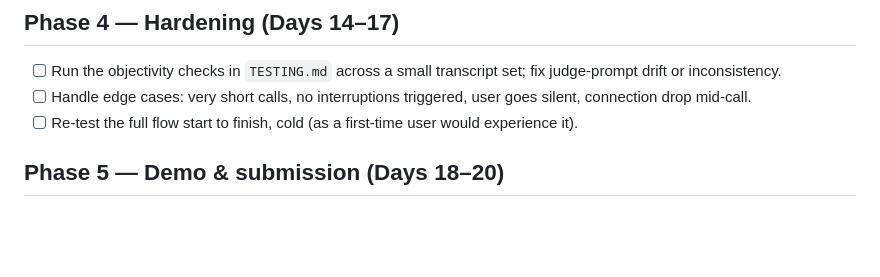
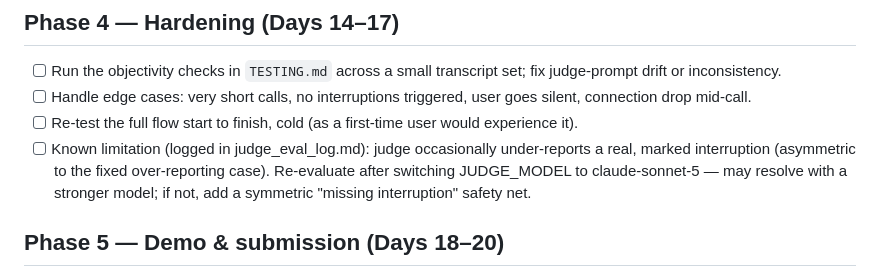
Before and after one commit to TunaKomurcu/Voxel, a Markdown page: PLAN.md, the part around the change. GitHub-like rendering; blank space fills up the shorter version.

Commit message:
PLAN.md: log known limitation — judge occasionally under-reports a real interruption
Co-Authored-By: Claude Sonnet 5 <noreply@anthropic.com>
Claude-Session: https://claude.ai/code/session_01Ls8qqSDQMtisaZScneegu3

```diff
--- a/PLAN.md
+++ b/PLAN.md
@@ -108,6 +108,11 @@ but it stays regardless, since it's model-independent insurance.
       goes silent, connection drop mid-call.
 - [ ] Re-test the full flow start to finish, cold (as a first-time user
       would experience it).
+- [ ] Known limitation (logged in judge_eval_log.md): judge occasionally
+      under-reports a real, marked interruption (asymmetric to the fixed
+      over-reporting case). Re-evaluate after switching JUDGE_MODEL to
+      claude-sonnet-5 — may resolve with a stronger model; if not, add a
+      symmetric "missing interruption" safety net.
 
 ## Phase 5 — Demo & submission (Days 18–20)
 - [ ] Record a 2–3 min demo video: show an interruption happening live, then
```
